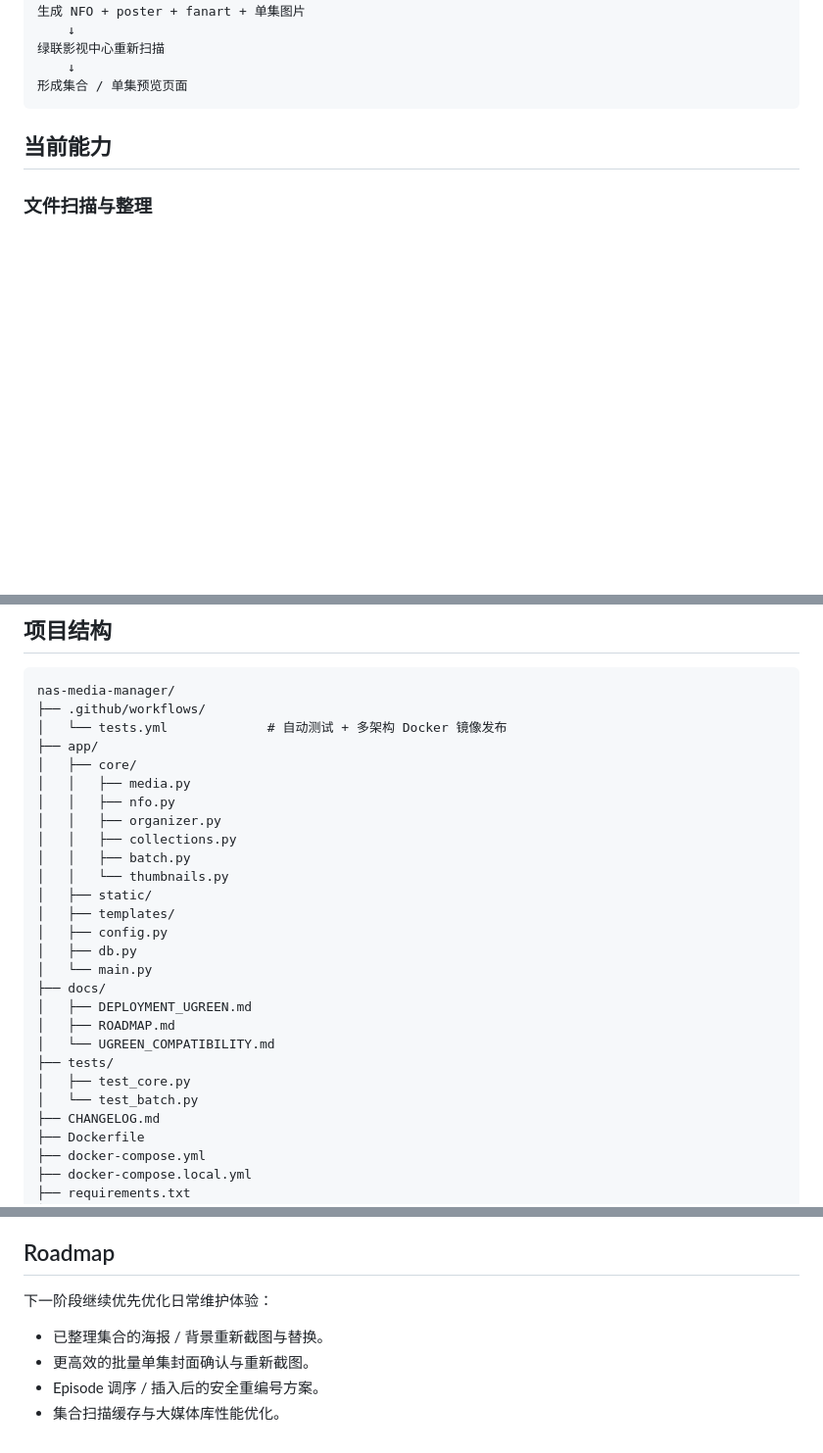
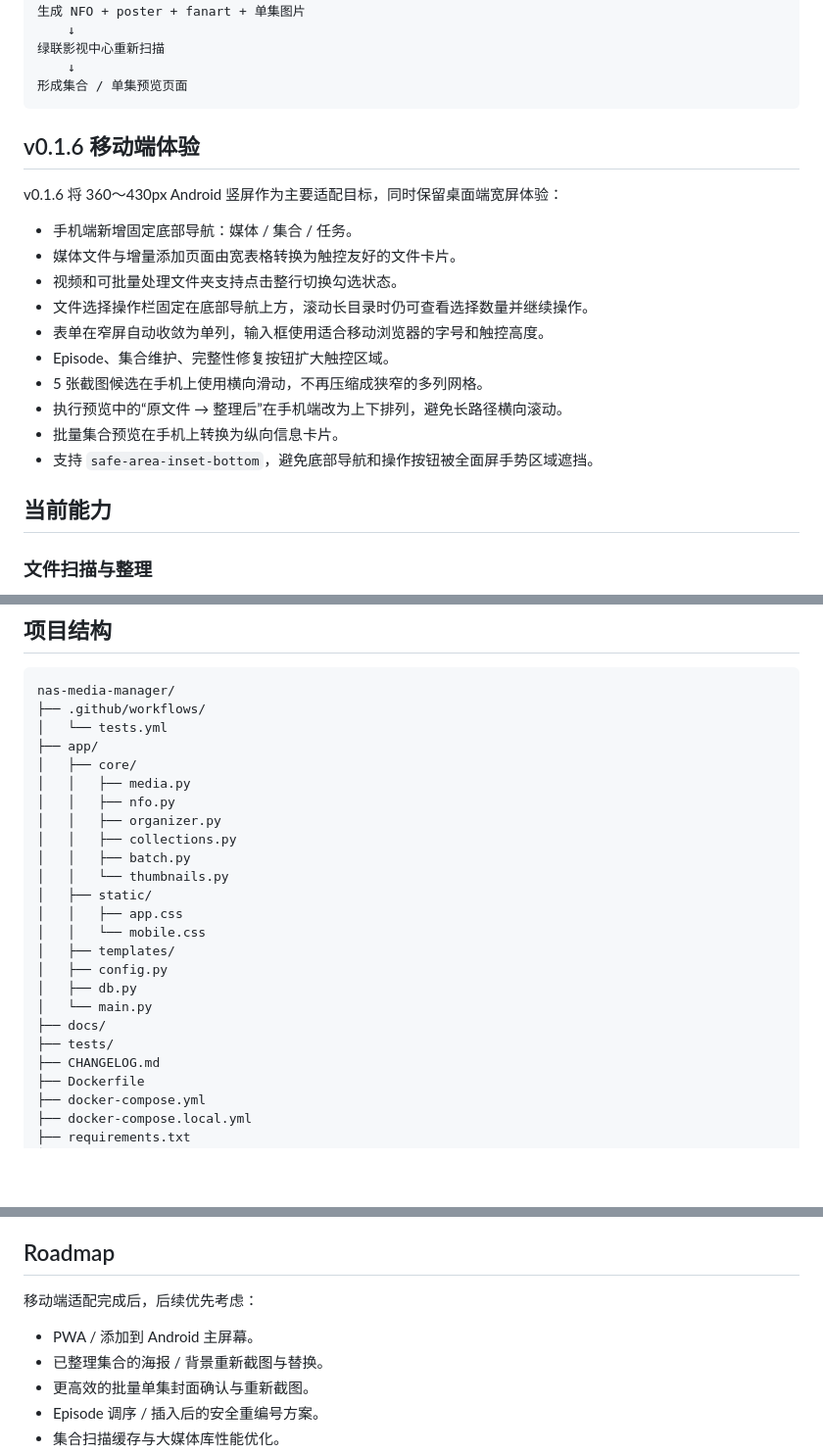
Before and after one commit to RosenRay/nas-media-manager, a Markdown page: README.md, 3 parts joined by grey strips. Shown at 98% size. Drawn GitHub-style; blank space fills up the shorter version.

Commit message:
docs: document v0.1.6 mobile experience

````diff
--- a/README.md
+++ b/README.md
@@ -26,6 +26,21 @@ NAS 原始视频
     ↓
 形成集合 / 单集预览页面
 ```
+
+## v0.1.6 移动端体验
+
+v0.1.6 将 360～430px Android 竖屏作为主要适配目标，同时保留桌面端宽屏体验：
+
+- 手机端新增固定底部导航：媒体 / 集合 / 任务。
+- 媒体文件与增量添加页面由宽表格转换为触控友好的文件卡片。
+- 视频和可批量处理文件夹支持点击整行切换勾选状态。
+- 文件选择操作栏固定在底部导航上方，滚动长目录时仍可查看选择数量并继续操作。
+- 表单在窄屏自动收敛为单列，输入框使用适合移动浏览器的字号和触控高度。
+- Episode、集合维护、完整性修复按钮扩大触控区域。
+- 5 张截图候选在手机上使用横向滑动，不再压缩成狭窄的多列网格。
+- 执行预览中的“原文件 → 整理后”在手机端改为上下排列，避免长路径横向滚动。
+- 批量集合预览在手机上转换为纵向信息卡片。
+- 支持 `safe-area-inset-bottom`，避免底部导航和操作按钮被全面屏手势区域遮挡。
 
 ## 当前能力
 
@@ -205,7 +193,7 @@ docker compose -f docker-compose.local.yml up -d --build
 ```text
 nas-media-manager/
 ├── .github/workflows/
-│   └── tests.yml             # 自动测试 + 多架构 Docker 镜像发布
+│   └── tests.yml
 ├── app/
 │   ├── core/
 │   │   ├── media.py
@@ -215,17 +203,14 @@ nas-media-manager/
 │   │   ├── batch.py
 │   │   └── thumbnails.py
 │   ├── static/
+│   │   ├── app.css
+│   │   └── mobile.css
 │   ├── templates/
 │   ├── config.py
 │   ├── db.py
 │   └── main.py
 ├── docs/
-│   ├── DEPLOYMENT_UGREEN.md
-│   ├── ROADMAP.md
-│   └── UGREEN_COMPATIBILITY.md
 ├── tests/
-│   ├── test_core.py
-│   └── test_batch.py
 ├── CHANGELOG.md
 ├── Dockerfile
 ├── docker-compose.yml
@@ -252,8 +237,9 @@ GitHub Actions 会在 `main` push 和 Pull Request 时自动执行完整测试
 
 ## Roadmap
 
-下一阶段继续优先优化日常维护体验：
+移动端适配完成后，后续优先考虑：
 
+- PWA / 添加到 Android 主屏幕。
 - 已整理集合的海报 / 背景重新截图与替换。
 - 更高效的批量单集封面确认与重新截图。
 - Episode 调序 / 插入后的安全重编号方案。
````
Also changed, not shown: other parts of README.md (+5 -32 lines).
